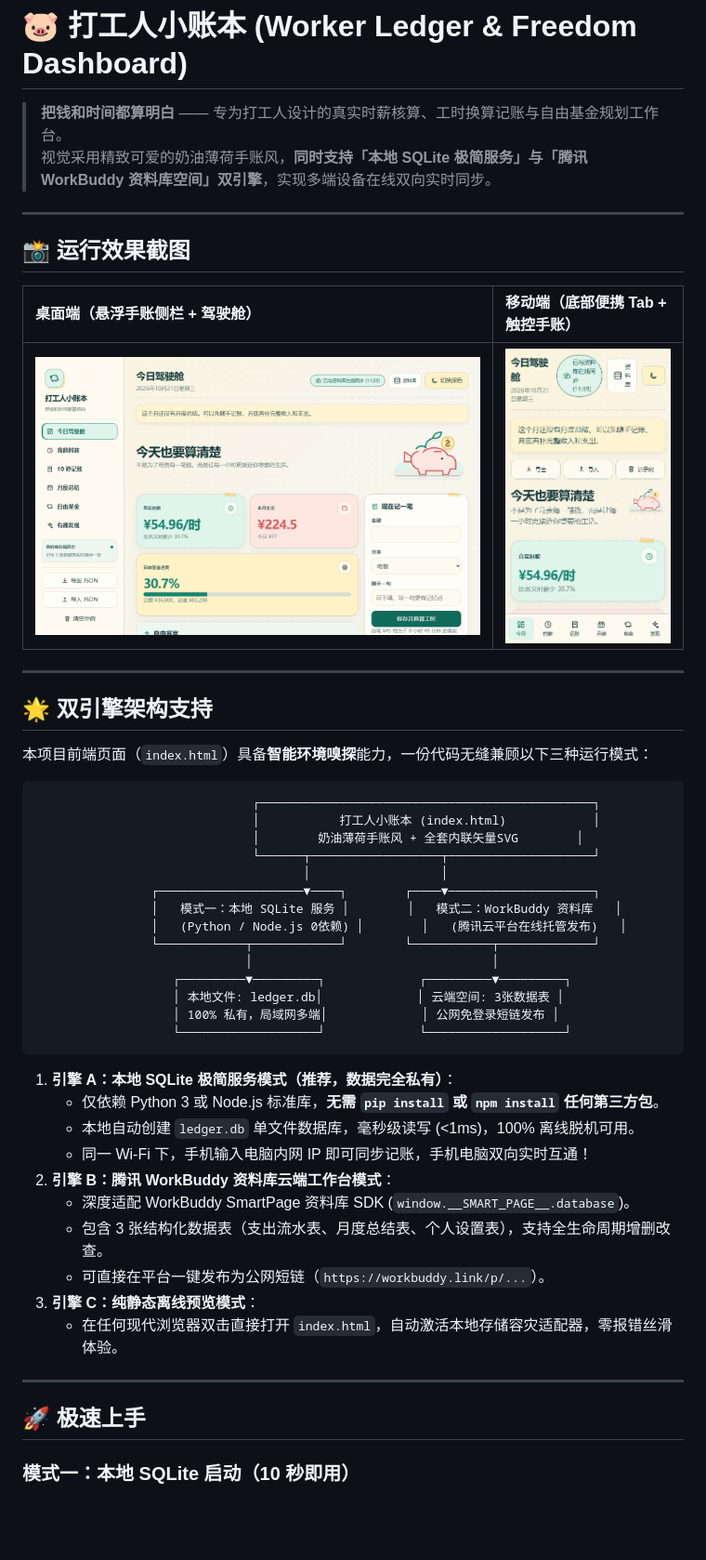
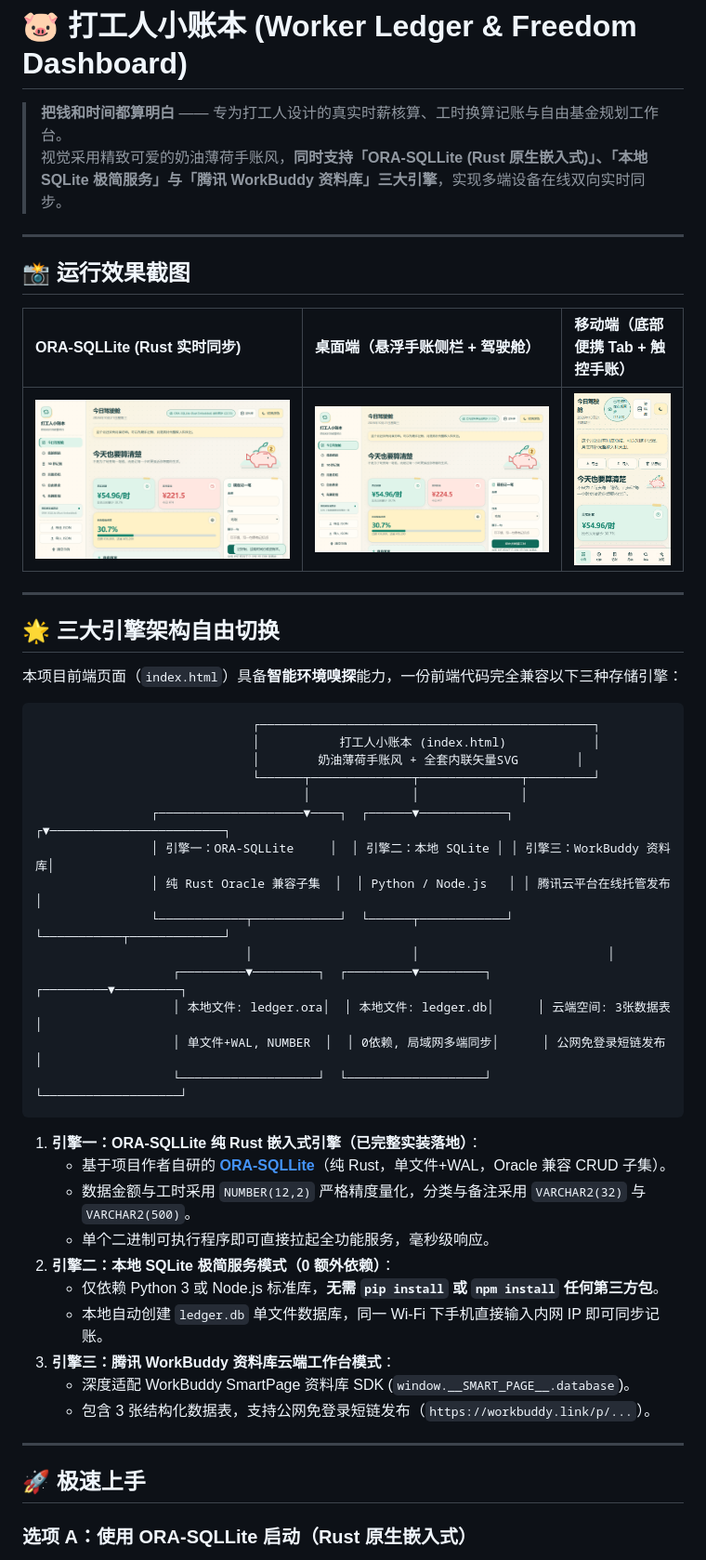
Before and after one commit to liu2kaibin/worker-ledger, a Markdown page: README.md, the part around one of its changes. Shown at 93% size. GitHub-like rendering; pictures changed too: assets/screenshot-ora-dashboard.png (added); blank space fills up the shorter version.

Commit message:
feat: 集成 ORA-SQLLite 纯 Rust 嵌入式数据库后端 (实现三引擎自由切换)

````diff
--- a/README.md
+++ b/README.md
@@ -1,53 +1,53 @@
 # 🐷 打工人小账本 (Worker Ledger & Freedom Dashboard)
 
 > **把钱和时间都算明白** —— 专为打工人设计的真实时薪核算、工时换算记账与自由基金规划工作台。
-> 视觉采用精致可爱的奶油薄荷手账风，**同时支持「本地 SQLite 极简服务」与「腾讯 WorkBuddy 资料库空间」双引擎**，实现多端设备在线双向实时同步。
+> 视觉采用精致可爱的奶油薄荷手账风，**同时支持「ORA-SQLLite (Rust 原生嵌入式)」、「本地 SQLite 极简服务」与「腾讯 WorkBuddy 资料库」三大引擎**，实现多端设备在线双向实时同步。
 
 ---
 
 ## 📸 运行效果截图
 
-| 桌面端（悬浮手账侧栏 + 驾驶舱） | 移动端（底部便携 Tab + 触控手账） |
-| :--- | :--- |
-| ![桌面端截图](assets/screenshot-dashboard.png) | ![移动端截图](assets/screenshot-mobile.png) |
+| ORA-SQLLite (Rust 实时同步) | 桌面端（悬浮手账侧栏 + 驾驶舱） | 移动端（底部便携 Tab + 触控手账） |
+| :--- | :--- | :--- |
+| ![ORA-SQLLite截图](assets/screenshot-ora-dashboard.png) | ![桌面端截图](assets/screenshot-dashboard.png) | ![移动端截图](assets/screenshot-mobile.png) |
 
 ---
 
-## 🌟 双引擎架构支持
+## 🌟 三大引擎架构自由切换
 
-本项目前端页面（`index.html`）具备**智能环境嗅探**能力，一份代码无缝兼顾以下三种运行模式：
+本项目前端页面（`index.html`）具备**智能环境嗅探**能力，一份前端代码完全兼容以下三种存储引擎：
 
 ```
                               ┌──────────────────────────────────────────────┐
                               │           打工人小账本 (index.html)            │
                               │        奶油薄荷手账风 + 全套内联矢量SVG        │
-                              └──────┬──────────────────┬────────────────────┘
-                                     │                  │
-                ┌────────────────────▼────┐        ┌────▼────────────────────┐
-                │   模式一：本地 SQLite 服务 │        │   模式二：WorkBuddy 资料库   │
-                │   (Python / Node.js 0依赖) │        │   (腾讯云平台在线托管发布)   │
-                └────────────┬────────────┘        └───────────┬─────────────┘
-                             │                                 │
-                   ┌─────────▼─────────┐             ┌─────────▼─────────┐
-                   │ 本地文件: ledger.db│             │ 云端空间: 3张数据表 │
-                   │ 100% 私有，局域网多端│             │ 公网免登录短链发布 │
-                   └───────────────────┘             └───────────────────┘
+                              └──────┬──────────────┬──────────────┬─────────┘
+                                     │              │              │
+                ┌────────────────────▼────┐  ┌──────▼────────────┐ ┌▼────────────────────────┐
+                │ 引擎一：ORA-SQLLite     │  │ 引擎二：本地 SQLite │ │ 引擎三：WorkBuddy 资料库│
+                │ 纯 Rust Oracle 兼容子集  │  │ Python / Node.js   │ │ 腾讯云平台在线托管发布   │
+                └────────────┬────────────┘  └──────┬────────────┘ └───────────┬─────────────┘
+                             │                      │                          │
+                   ┌─────────▼─────────┐  ┌─────────▼─────────┐      ┌─────────▼─────────┐
+                   │ 本地文件: ledger.ora│  │ 本地文件: ledger.db│      │ 云端空间: 3张数据表 │
+                   │ 单文件+WAL, NUMBER  │  │ 0依赖, 局域网多端同步│      │ 公网免登录短链发布 │
+                   └───────────────────┘  └───────────────────┘      └───────────────────┘
 ```
 
-1. **引擎 A：本地 SQLite 极简服务模式（推荐，数据完全私有）**：
+1. **引擎一：ORA-SQLLite 纯 Rust 嵌入式引擎（已完整实装落地）**：
+   * 基于项目作者自研的 **[ORA-SQLLite](https://github.com/liu2kaibin/ORA-SQLLite)**（纯 Rust，单文件+WAL，Oracle 兼容 CRUD 子集）。
+   * 数据金额与工时采用 `NUMBER(12,2)` 严格精度量化，分类与备注采用 `VARCHAR2(32)` 与 `VARCHAR2(500)`。
+   * 单个二进制可执行程序即可直接拉起全功能服务，毫秒级响应。
+2. **引擎二：本地 SQLite 极简服务模式（0 额外依赖）**：
    * 仅依赖 Python 3 或 Node.js 标准库，**无需 `pip install` 或 `npm install` 任何第三方包**。
-   * 本地自动创建 `ledger.db` 单文件数据库，毫秒级读写 (<1ms)，100% 离线脱机可用。
-   * 同一 Wi-Fi 下，手机输入电脑内网 IP 即可同步记账，手机电脑双向实时互通！
-2. **引擎 B：腾讯 WorkBuddy 资料库云端工作台模式**：
+   * 本地自动创建 `ledger.db` 单文件数据库，同一 Wi-Fi 下手机直接输入内网 IP 即可同步记账。
+3. **引擎三：腾讯 WorkBuddy 资料库云端工作台模式**：
    * 深度适配 WorkBuddy SmartPage 资料库 SDK (`window.__SMART_PAGE__.database`)。
-   * 包含 3 张结构化数据表（支出流水表、月度总结表、个人设置表），支持全生命周期增删改查。
-   * 可直接在平台一键发布为公网短链（`https://workbuddy.link/p/...`）。
-3. **引擎 C：纯静态离线预览模式**：
-   * 在任何现代浏览器双击直接打开 `index.html`，自动激活本地存储容灾适配器，零报错丝滑体验。
+   * 包含 3 张结构化数据表，支持公网免登录短链发布（`https://workbuddy.link/p/...`）。
 
 ---
 
 ## 🚀 极速上手
 
-### 模式一：本地 SQLite 启动（10 秒即用）
+### 选项 A：使用 ORA-SQLLite 启动（Rust 原生嵌入式）
 
````
Also changed, not shown: other parts of README.md (+36 -29 lines), ora-backend/README.md (added, +41 -0 lines), 5 other files.
